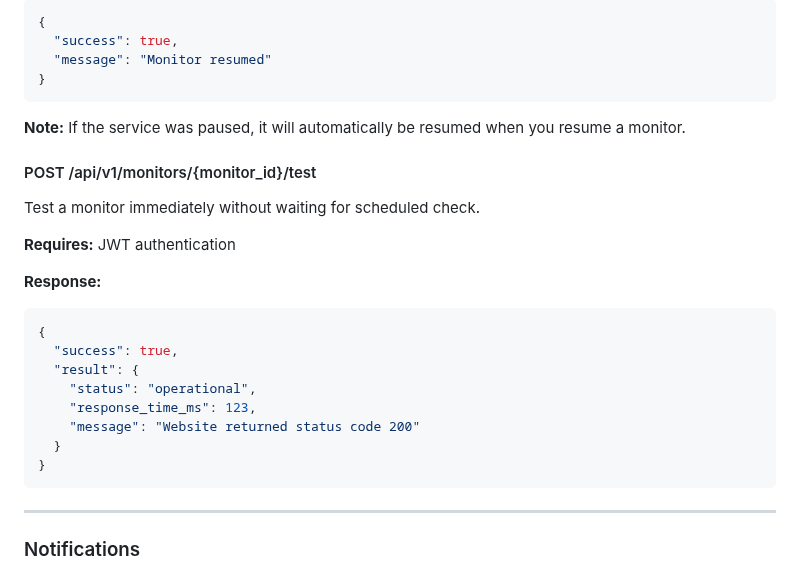
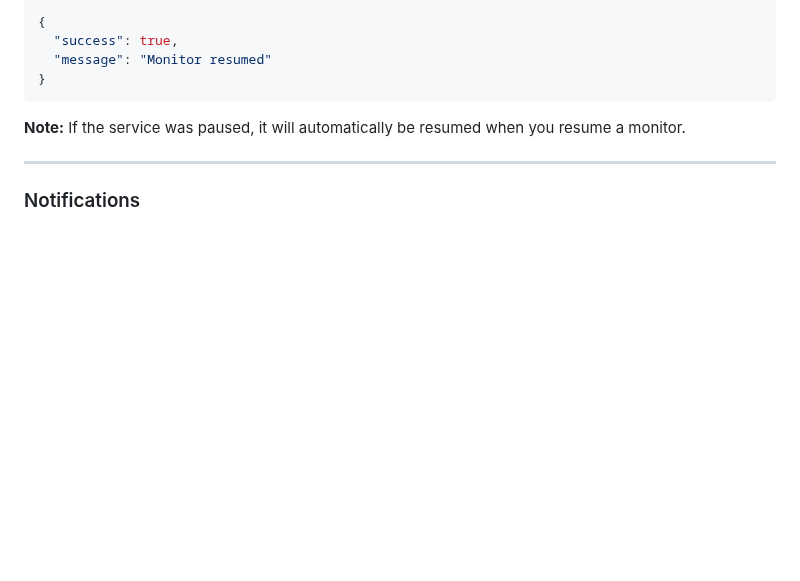
Before and after one commit to gillesdelhaes/SimpleWatch, a Markdown page: API_DOCS.md, the part around the change. GitHub-like rendering; blank space fills up the shorter version.

Commit message:
Remove test endpoint from API documentation

````diff
--- a/API_DOCS.md
+++ b/API_DOCS.md
@@ -570,24 +570,6 @@ Resume a paused monitor (sets is_active to True).
 ```
 
 **Note:** If the service was paused, it will automatically be resumed when you resume a monitor.
-
-#### POST /api/v1/monitors/{monitor_id}/test
-
-Test a monitor immediately without waiting for scheduled check.
-
-**Requires:** JWT authentication
-
-**Response:**
-```json
-{
-  "success": true,
-  "result": {
-    "status": "operational",
-    "response_time_ms": 123,
-    "message": "Website returned status code 200"
-  }
-}
-```
 
 ---
 
````
